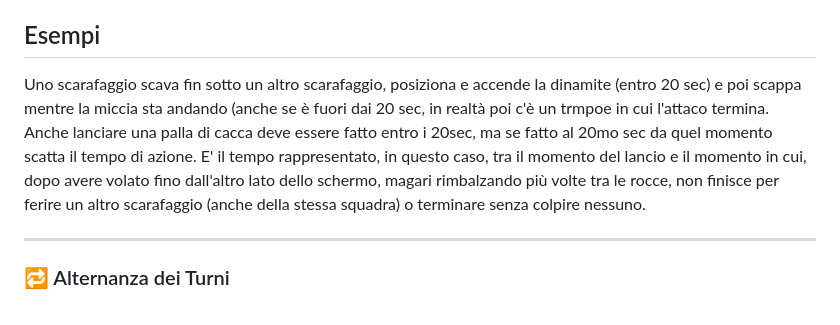
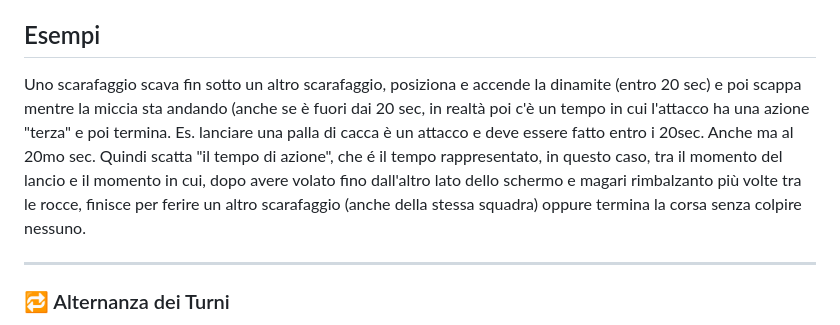
Before and after one commit to prinzimaker/scravagghi, a Markdown page: REGOLE.md, the part around the change. GitHub-like rendering.

Commit message:
Refine attack timing rules in REGOLE.md
Clarified the timing rules for attacks and actions in the game.

```diff
--- a/REGOLE.md
+++ b/REGOLE.md
@@ -74,7 +74,8 @@ Se il timer di 20 secondi scade **senza attacco**, il turno termina automaticame
 
 ## Esempi
 
-Uno scarafaggio scava fin sotto un altro scarafaggio, posiziona e accende la dinamite (entro 20 sec) e poi scappa mentre la miccia sta andando (anche se è fuori dai 20 sec, in realtà poi c'è un trmpoe in cui l'attaco termina. Anche lanciare una palla di cacca deve essere fatto entro i 20sec, ma se fatto al 20mo sec da quel momento scatta il tempo di azione. E' il tempo rappresentato, in questo caso, tra il momento del lancio e il momento in cui, dopo avere volato fino dall'altro lato dello schermo, magari rimbalzando più volte tra le rocce, non finisce per ferire un altro scarafaggio (anche della stessa squadra) o terminare senza colpire nessuno.
+Uno scarafaggio scava fin sotto un altro scarafaggio, posiziona e accende la dinamite (entro 20 sec) e poi scappa mentre la miccia sta andando (anche se è fuori dai 20 sec, in realtà poi c'è un tempo in cui l'attacco ha una azione "terza" e poi termina.
+Es. lanciare una palla di cacca è un attacco e deve essere fatto entro i 20sec. Anche ma al 20mo sec. Quindi scatta "il tempo di azione", che é il tempo rappresentato, in questo caso, tra il momento del lancio e il momento in cui, dopo avere volato fino dall'altro lato dello schermo e magari rimbalzanto più volte tra le rocce, finisce per ferire un altro scarafaggio (anche della stessa squadra) oppure termina la corsa senza colpire nessuno.
 
 ---
 
```
